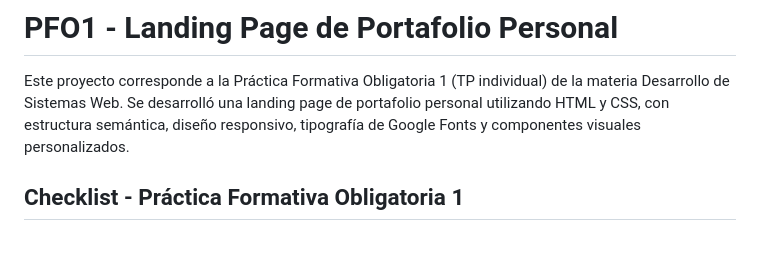
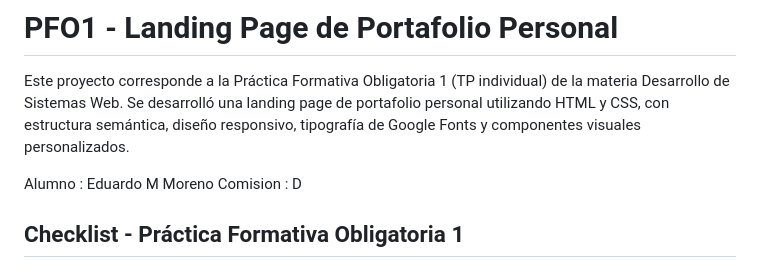
Before and after one commit to EduMMorenolp/PFO1, a Markdown page: README.md, the part around the change. GitHub-like rendering; blank space fills up the shorter version.

Commit message:
Update README with student details
Added student name and commission to README.

```diff
--- a/README.md
+++ b/README.md
@@ -1,6 +1,9 @@
 # PFO1 - Landing Page de Portafolio Personal
 
 Este proyecto corresponde a la Práctica Formativa Obligatoria 1 (TP individual) de la materia Desarrollo de Sistemas Web. Se desarrolló una landing page de portafolio personal utilizando HTML y CSS, con estructura semántica, diseño responsivo, tipografía de Google Fonts y componentes visuales personalizados.
+
+Alumno : Eduardo M Moreno
+Comision : D
 
 ## Checklist - Práctica Formativa Obligatoria 1
 
```
